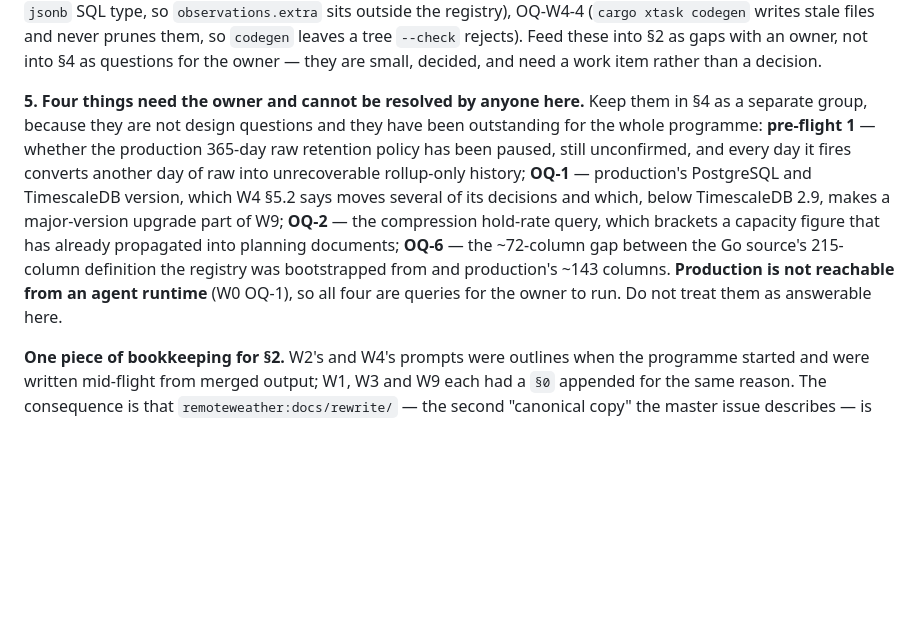
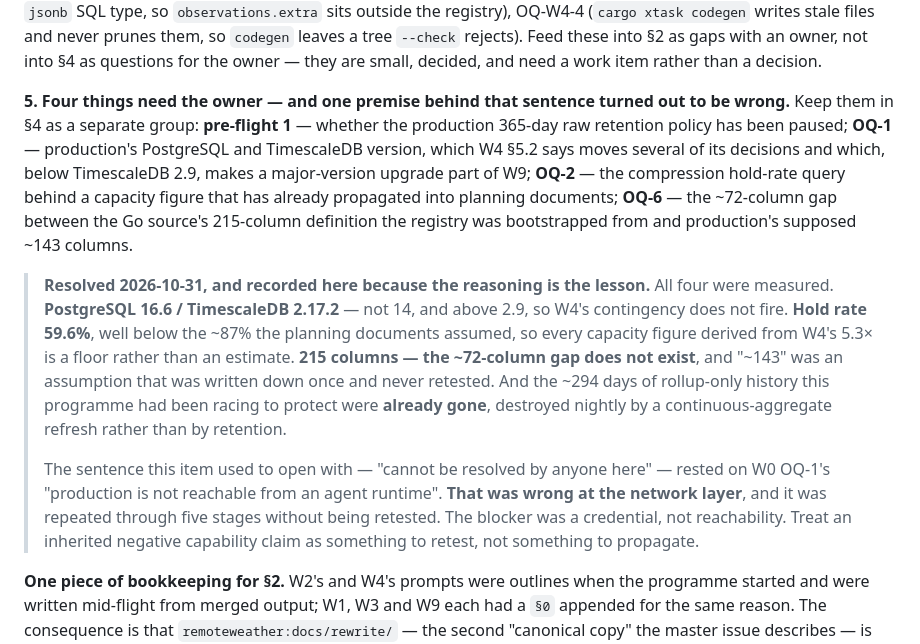
Before and after one commit to chrissnell/modernweather, a Markdown page: docs/rewrite/W6-reconciliation.md, the part around the change. Rendered like a GitHub page; blank space fills up the shorter version.

Commit message:
docs/rewrite: W6 §0 — record how the four production questions actually resolved

```diff
--- a/docs/rewrite/W6-reconciliation.md
+++ b/docs/rewrite/W6-reconciliation.md
@@ -82,17 +82,27 @@ registry), OQ-W4-4 (`cargo xtask codegen` writes stale files and never prunes th
 leaves a tree `--check` rejects). Feed these into §2 as gaps with an owner, not into §4 as questions
 for the owner — they are small, decided, and need a work item rather than a decision.
 
-**5. Four things need the owner and cannot be resolved by anyone here.** Keep them in §4 as a
-separate group, because they are not design questions and they have been outstanding for the whole
-programme: **pre-flight 1** — whether the production 365-day raw retention policy has been paused,
-still unconfirmed, and every day it fires converts another day of raw into unrecoverable rollup-only
-history; **OQ-1** — production's PostgreSQL and TimescaleDB version, which W4 §5.2 says moves several
-of its decisions and which, below TimescaleDB 2.9, makes a major-version upgrade part of W9;
-**OQ-2** — the compression hold-rate query, which brackets a capacity figure that has already
+**5. Four things need the owner — and one premise behind that sentence turned out to be wrong.**
+Keep them in §4 as a separate group: **pre-flight 1** — whether the production 365-day raw retention
+policy has been paused; **OQ-1** — production's PostgreSQL and TimescaleDB version, which W4 §5.2
+says moves several of its decisions and which, below TimescaleDB 2.9, makes a major-version upgrade
+part of W9; **OQ-2** — the compression hold-rate query behind a capacity figure that has already
 propagated into planning documents; **OQ-6** — the ~72-column gap between the Go source's 215-column
-definition the registry was bootstrapped from and production's ~143 columns. **Production is not
-reachable from an agent runtime** (W0 OQ-1), so all four are queries for the owner to run. Do not
-treat them as answerable here.
+definition the registry was bootstrapped from and production's supposed ~143 columns.
+
+> **Resolved 2026-10-31, and recorded here because the reasoning is the lesson.** All four were
+> measured. **PostgreSQL 16.6 / TimescaleDB 2.17.2** — not 14, and above 2.9, so W4's contingency
+> does not fire. **Hold rate 59.6%**, well below the ~87% the planning documents assumed, so every
+> capacity figure derived from W4's 5.3× is a floor rather than an estimate. **215 columns — the
+> ~72-column gap does not exist**, and "~143" was an assumption that was written down once and never
+> retested. And the ~294 days of rollup-only history this programme had been racing to protect were
+> **already gone**, destroyed nightly by a continuous-aggregate refresh rather than by retention.
+>
+> The sentence this item used to open with — "cannot be resolved by anyone here" — rested on W0
+> OQ-1's "production is not reachable from an agent runtime". **That was wrong at the network
+> layer**, and it was repeated through five stages without being retested. The blocker was a
+> credential, not reachability. Treat an inherited negative capability claim as something to retest,
+> not something to propagate.
 
 **One piece of bookkeeping for §2.** W2's and W4's prompts were outlines when the programme started
 and were written mid-flight from merged output; W1, W3 and W9 each had a `§0` appended for the same
```
